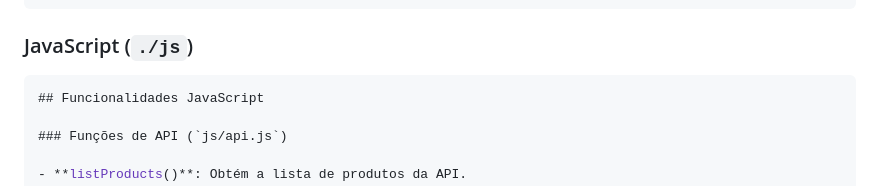
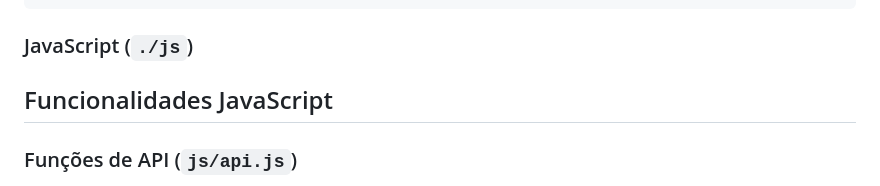
Before and after one commit to vanderson-sa/challenge_one, a Markdown page: README.md, the part around the change printed below. Rendered like a GitHub page.

Commit message:
alterado README

````diff
--- a/README.md
+++ b/README.md
@@ -68,7 +68,6 @@ O projeto é estruturado com os seguintes arquivos principais:
 
 ### JavaScript (`./js`)
 
-```js
 ## Funcionalidades JavaScript
 
 ### Funções de API (`js/api.js`)
````
Also changed, not shown: other parts of README.md (+0 -1 lines).
